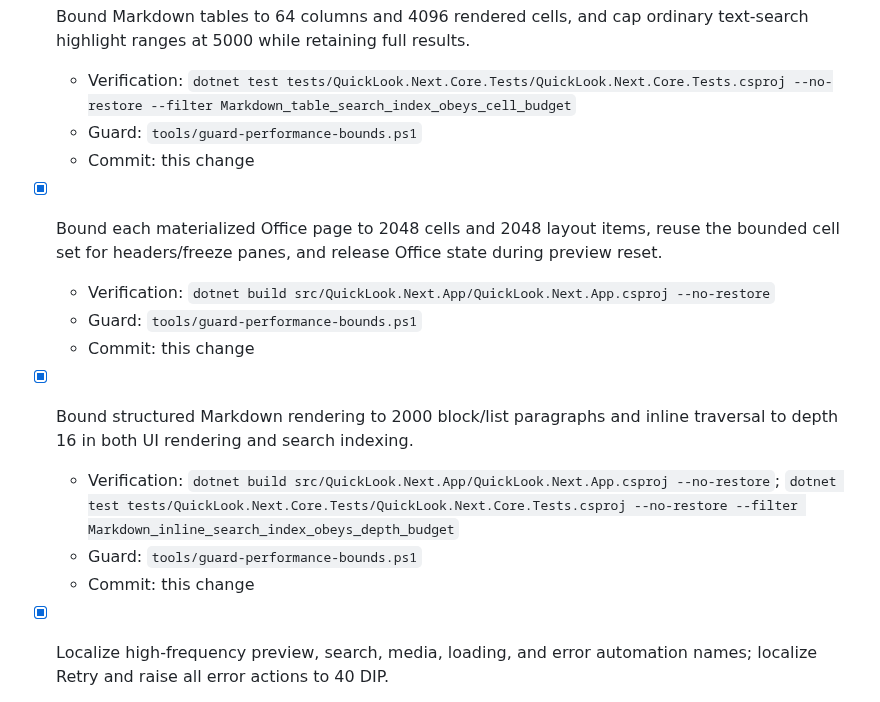
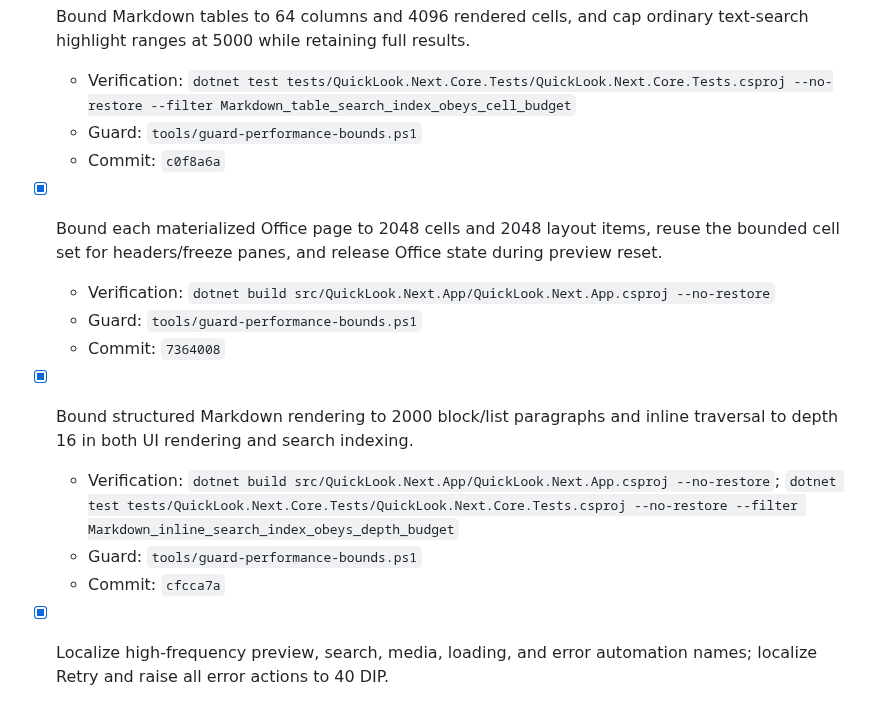
Before and after one commit to SherlockChiang/QuickLook.Next, a Markdown page: docs/implementation-todo.md, the part around the change. GitHub-like rendering.

Commit message:
docs: record UI performance bounds

```diff
--- a/docs/implementation-todo.md
+++ b/docs/implementation-todo.md
@@ -56,18 +56,18 @@ Completed entries move here with the verification commands and commit hash.
   ordinary text-search highlight ranges at 5000 while retaining full results.
   - Verification: `dotnet test tests/QuickLook.Next.Core.Tests/QuickLook.Next.Core.Tests.csproj --no-restore --filter Markdown_table_search_index_obeys_cell_budget`
   - Guard: `tools/guard-performance-bounds.ps1`
-  - Commit: this change
+  - Commit: `c0f8a6a`
 - [x] Bound each materialized Office page to 2048 cells and 2048 layout items,
   reuse the bounded cell set for headers/freeze panes, and release Office state
   during preview reset.
   - Verification: `dotnet build src/QuickLook.Next.App/QuickLook.Next.App.csproj --no-restore`
   - Guard: `tools/guard-performance-bounds.ps1`
-  - Commit: this change
+  - Commit: `7364008`
 - [x] Bound structured Markdown rendering to 2000 block/list paragraphs and
   inline traversal to depth 16 in both UI rendering and search indexing.
   - Verification: `dotnet build src/QuickLook.Next.App/QuickLook.Next.App.csproj --no-restore`; `dotnet test tests/QuickLook.Next.Core.Tests/QuickLook.Next.Core.Tests.csproj --no-restore --filter Markdown_inline_search_index_obeys_depth_budget`
   - Guard: `tools/guard-performance-bounds.ps1`
-  - Commit: this change
+  - Commit: `cfcca7a`
 
 - [x] Localize high-frequency preview, search, media, loading, and error
   automation names; localize Retry and raise all error actions to 40 DIP.
```
